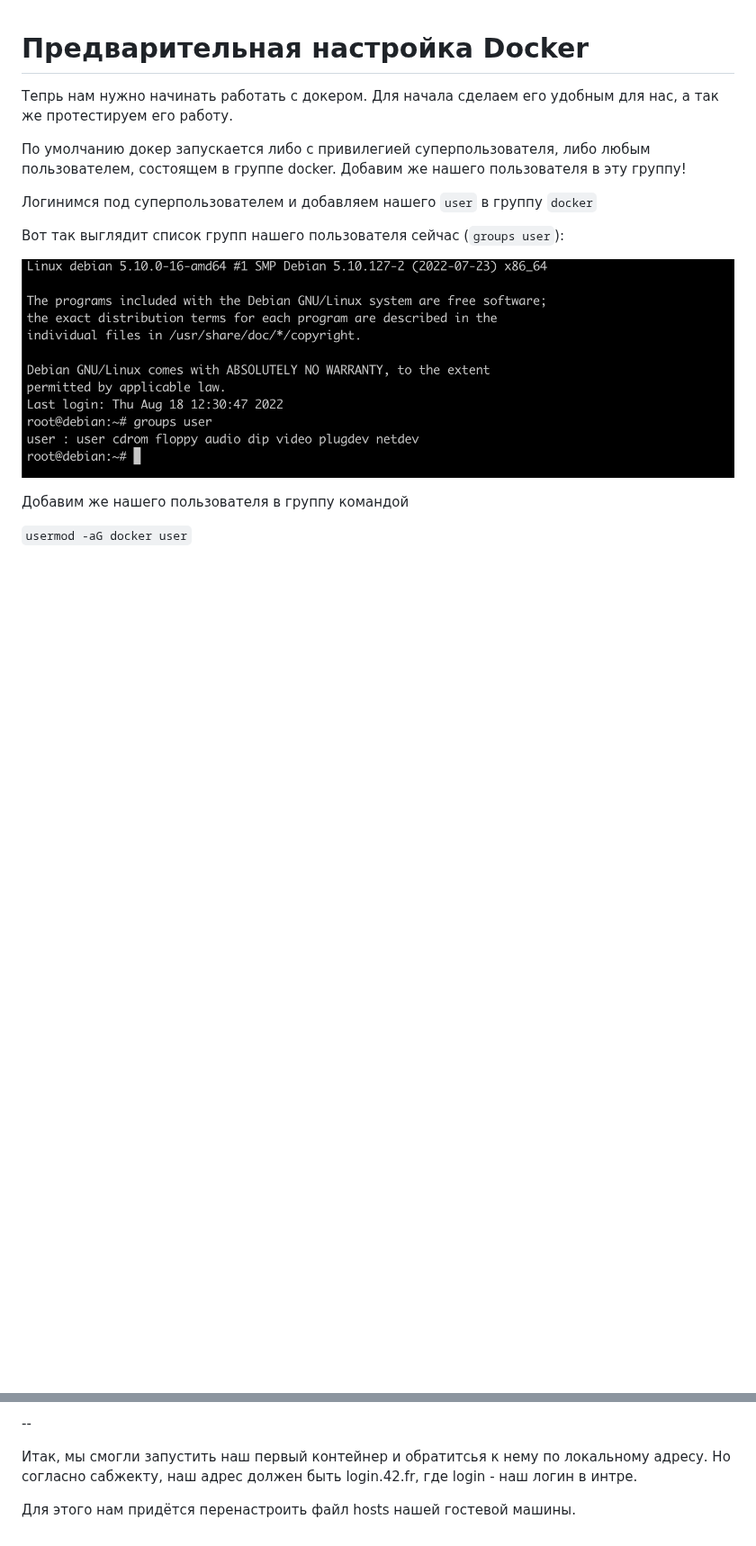
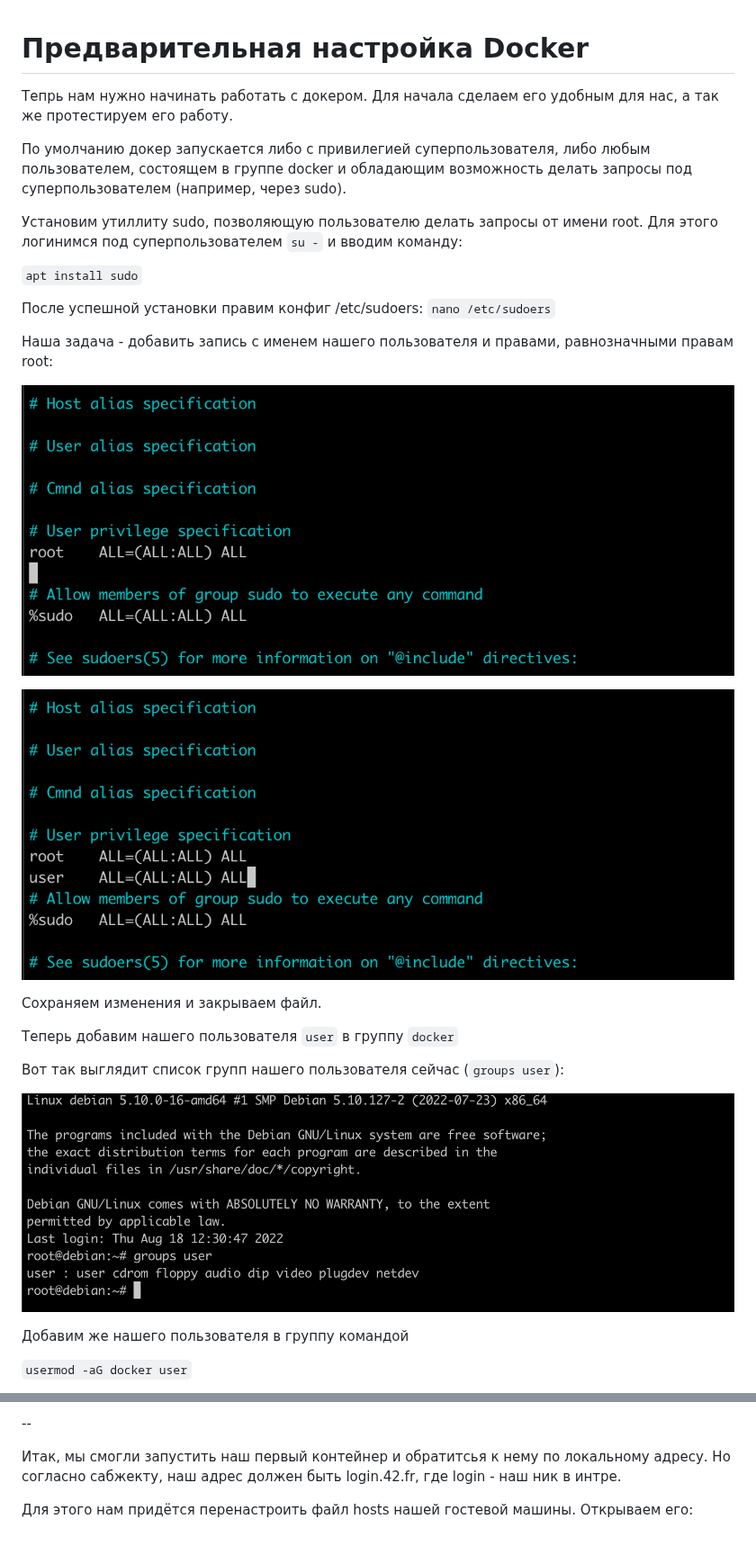
Before and after one commit to codesshaman/inception, a Markdown page: 05_SETTING_DOCKER.md, 2 parts joined by grey strips. Shown at 90% size. Drawn GitHub-style; pictures changed too: media/setting_docker/step_5.png (added), media/setting_docker/step_6.png (added); blank space fills up the shorter version.

Commit message:
sudo

````diff
--- a/05_SETTING_DOCKER.md
+++ b/05_SETTING_DOCKER.md
@@ -2,9 +2,23 @@
 
 Тепрь нам нужно начинать работать с докером. Для начала сделаем его удобным для нас, а так же протестируем его работу.
 
-По умолчанию докер запускается либо с привилегией суперпользователя, либо любым пользователем, состоящем в группе docker. Добавим же нашего пользователя в эту группу!
+По умолчанию докер запускается либо с привилегией суперпользователя, либо любым пользователем, состоящем в группе docker и обладающим возможность делать запросы под суперпользователем (например, через sudo).
 
-Логинимся под суперпользователем и добавляем нашего ```user``` в группу ```docker```
+Установим утиллиту sudo, позволяющую пользователю делать запросы от имени root. Для этого логинимся под суперпользователем ```su -``` и вводим команду:
+
+```apt install sudo```
+
+После успешной установки правим конфиг /etc/sudoers: ```nano /etc/sudoers```
+
+Наша задача - добавить запись с именем нашего пользователя и правами, равнозначными правам root:
+
+![Настройка Docker](media/setting_docker/step_5.png)
+
+![Настройка Docker](media/setting_docker/step_6.png)
+
+Сохраняем изменения и закрываем файл.
+
+Теперь добавим нашего пользователя ```user``` в группу ```docker```
 
 Вот так выглядит список групп нашего пользователя сейчас (```groups user```):
 
@@ -48,6 +64,6 @@
 
 --
 
-Итак, мы смогли запустить наш первый контейнер и обратитсья к нему по локальному адресу. Но согласно сабжекту, наш адрес должен быть login.42.fr, где login - наш логин в интре.
+Итак, мы смогли запустить наш первый контейнер и обратитсья к нему по локальному адресу. Но согласно сабжекту, наш адрес должен быть login.42.fr, где login - наш ник в интре.
 
-Для этого нам придётся перенастроить файл hosts нашей гостевой машины.
+Для этого нам придётся перенастроить файл hosts нашей гостевой машины. Открываем его:
````
Also changed, not shown: other parts of 05_SETTING_DOCKER.md (+3 -1 lines).
